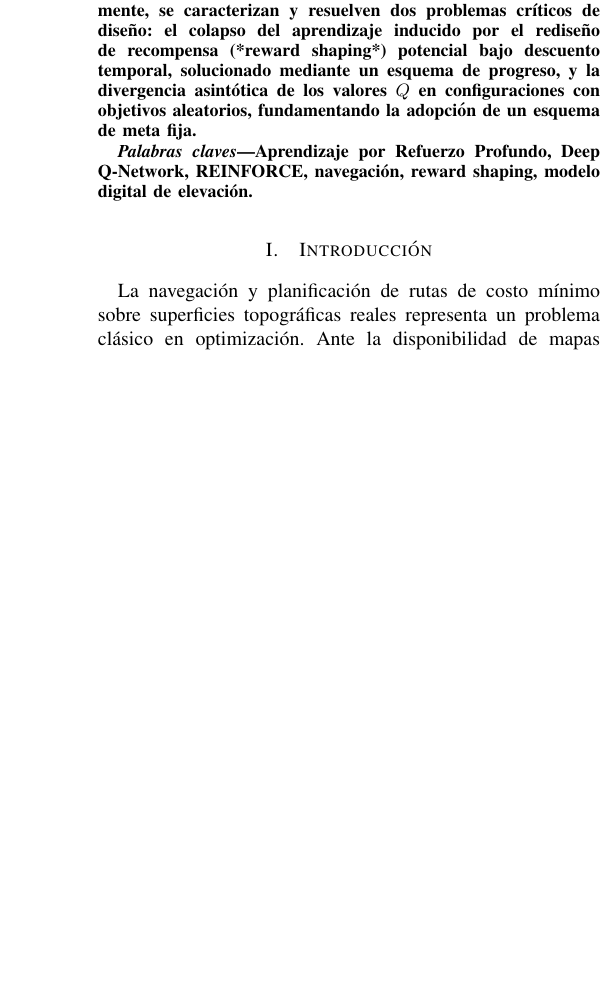
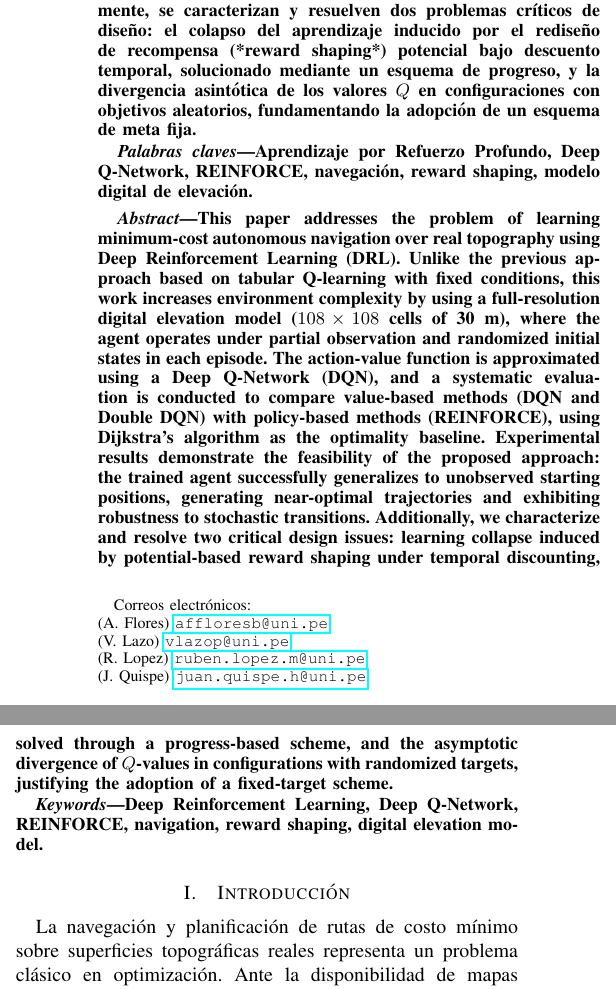
Before and after one commit to vlazop/reinforcement-learning-DEM, a LaTeX paper (informe-final/main.tex): part of one column of page 1 of 8 before the commit and two parts of the columns of page 1 of 9 after it, the two joined at a grey line, cut so that both start at the same text, the shorter picture padded with empty space. Compiled offline with pdfLaTeX.

Commit message:
docs: add English abstract and keywords to LaTeX paper, update future work reference

```diff
--- a/informe-final/main.tex
+++ b/informe-final/main.tex
@@ -19,6 +19,9 @@
 \usepackage{url}
 \usepackage{hyperref}
 
+\usepackage{orcidlink}
+
+
 % babel-spanish nombra las tablas "Cuadro" y el flotante de algoritmo en inglés.
 % El \addto es necesario: babel fija los nombres al empezar el documento.
 \addto\captionsspanish{\renewcommand{\tablename}{Tabla}}
@@ -46,3 +50,21 @@ E-mail: affloresb@uni.pe, vlazop@uni.pe, ruben.lopez.m@uni.pe, juan.quispe.h@uni
+\author{
+    \IEEEauthorblockN{
+        Andres Flores \protect\orcidlink{0009-0008-6960-0852},
+        Victor Lazo \protect\orcidlink{0000-0002-3293-6415},
+        Rubén López \protect\orcidlink{0009-0004-5446-086X},
+        Juan Quispe \protect\orcidlink{0000-0003-3957-5728}\thanks{Correos electrónicos:\protect\\
+        (A. Flores) \protect\href{mailto:affloresb@uni.pe}{\protect\texttt{affloresb@uni.pe}}\protect\\
+        (V. Lazo) \protect\href{mailto:vlazop@uni.pe}{\protect\texttt{vlazop@uni.pe}}\protect\\
+        (R. Lopez) \protect\href{mailto:ruben.lopez.m@uni.pe}{\protect\texttt{ruben.lopez.m@uni.pe}}\protect\\
+        (J. Quispe) \protect\href{mailto:juan.quispe.h@uni.pe}{\protect\texttt{juan.quispe.h@uni.pe}}}
+    }
+    \IEEEauthorblockA{
+        Unidad de Posgrado - Maestría en Inteligencia Artificial\\
+        Facultad de Ingeniería Industrial y de Sistemas\\
+        Universidad Nacional de Ingeniería\\
+        Lima, Perú
+    }
+}
 
 
 \maketitle
@@ -58,6 +80,17 @@ Aprendizaje por Refuerzo Profundo, Deep Q-Network, REINFORCE, navegación,
 reward shaping, modelo digital de elevación.
 \end{IEEEkeywords}
 
+\renewcommand\abstractname{Abstract}
+\begin{abstract}
+This paper addresses the problem of learning minimum-cost autonomous navigation over real topography using Deep Reinforcement Learning (DRL). Unlike the previous approach based on tabular Q-learning with fixed conditions, this work increases environment complexity by using a full-resolution digital elevation model ($108\times108$ cells of 30~m), where the agent operates under partial observation and randomized initial states in each episode. The action-value function is approximated using a Deep Q-Network (DQN), and a systematic evaluation is conducted to compare value-based methods (DQN and Double DQN) with policy-based methods (REINFORCE), using Dijkstra's algorithm as the optimality baseline. Experimental results demonstrate the feasibility of the proposed approach: the trained agent successfully generalizes to unobserved starting positions, generating near-optimal trajectories and exhibiting robustness to stochastic transitions. Additionally, we characterize and resolve two critical design issues: learning collapse induced by potential-based reward shaping under temporal discounting, solved through a progress-based scheme, and the asymptotic divergence of $Q$-values in configurations with randomized targets, justifying the adoption of a fixed-target scheme.
+\end{abstract}
+
+\renewcommand\IEEEkeywordsname{Keywords}
+\begin{IEEEkeywords}
+Deep Reinforcement Learning, Deep Q-Network, REINFORCE, navigation,
+reward shaping, digital elevation model.
+\end{IEEEkeywords}
+
 % --------------------------------------------------------------------------
 \input{secciones/introduccion}
 \input{secciones/trabajos-relacionados}
```
Also changed, not shown: informe-final/secciones/introduccion.tex (+1 -1 lines), informe-final/main.pdf, informe-final/main.tex (18 more changed lines), 6 other files.
